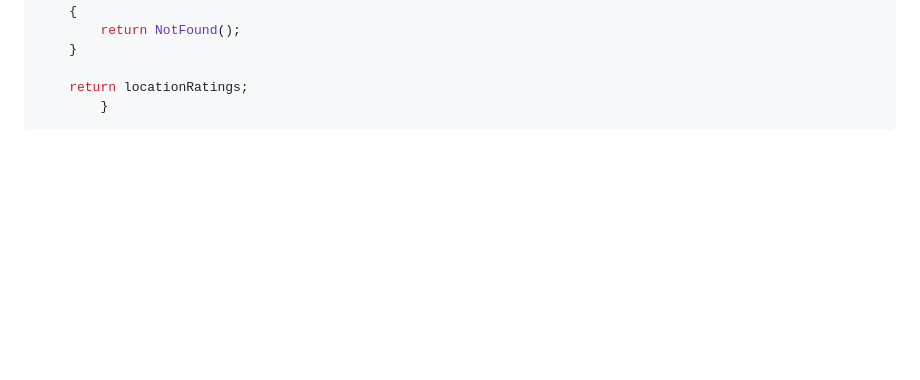
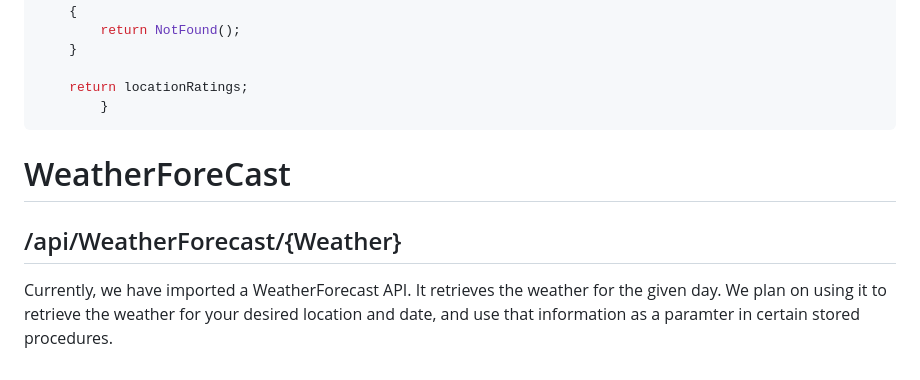
Before and after one commit to karsonbastug/RateMyAsthma, a Markdown page: AsthmaAPI/README.md, the part around the change. Drawn GitHub-style; blank space fills up the shorter version.

````diff
--- a/AsthmaAPI/README.md
+++ b/AsthmaAPI/README.md
@@ -166,3 +166,8 @@ public async Task<ActionResult<List<LocationRating>>> GetLocationRatings(int loc
     return locationRatings;
         }
 ```
+
+# WeatherForeCast
+
+## /api/WeatherForecast/{Weather}
+Currently, we have imported a WeatherForecast API. It retrieves the weather for the given day. We plan on using it to retrieve the weather for your desired location and date, and use that information as a paramter in certain stored procedures.
````
